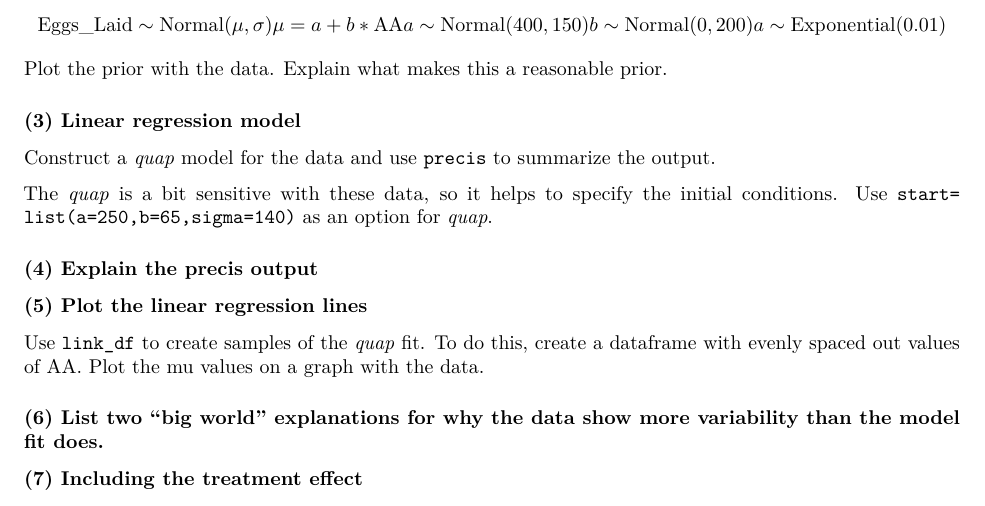
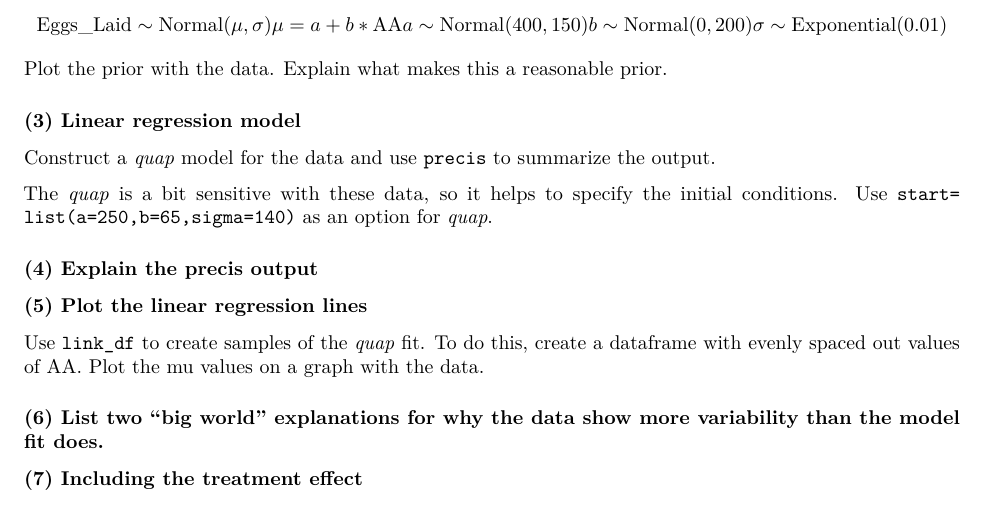
Before and after one commit to SterlingClerx98/EEMB-174-274, an R Markdown document (Midterm/Midterm_Blank.Rmd): part of page 2 of 2, cut so that both start at the same text. Rendered offline with R 4.5, knitr and Pandoc, then LaTeX, with nearby package versions; some code elsewhere in the file could not run offline.

Commit message:
fixed type

```diff
--- a/Midterm/Midterm_Blank.Rmd
+++ b/Midterm/Midterm_Blank.Rmd
@@ -55,7 +55,7 @@ $$
 \mu = a + b * \mathrm{AA} \\
 a \sim \mathrm{Normal(400,150)} \\
 b \sim \mathrm{Normal(0,200)} \\
-a \sim \mathrm{Exponential(0.01)} \\
+\sigma \sim \mathrm{Exponential(0.01)} \\
 $$
 Plot the prior with the data. Explain what makes this a reasonable prior.
 
```
